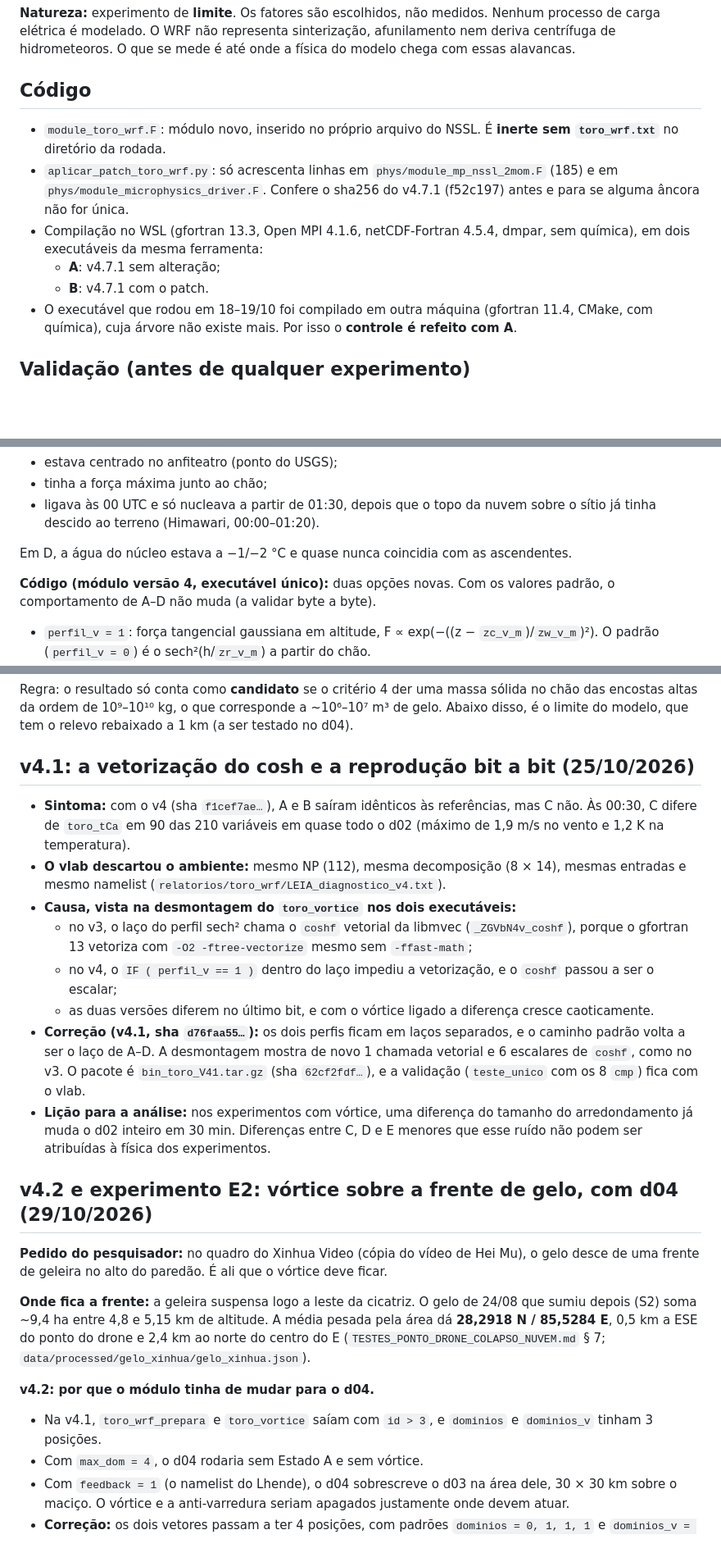
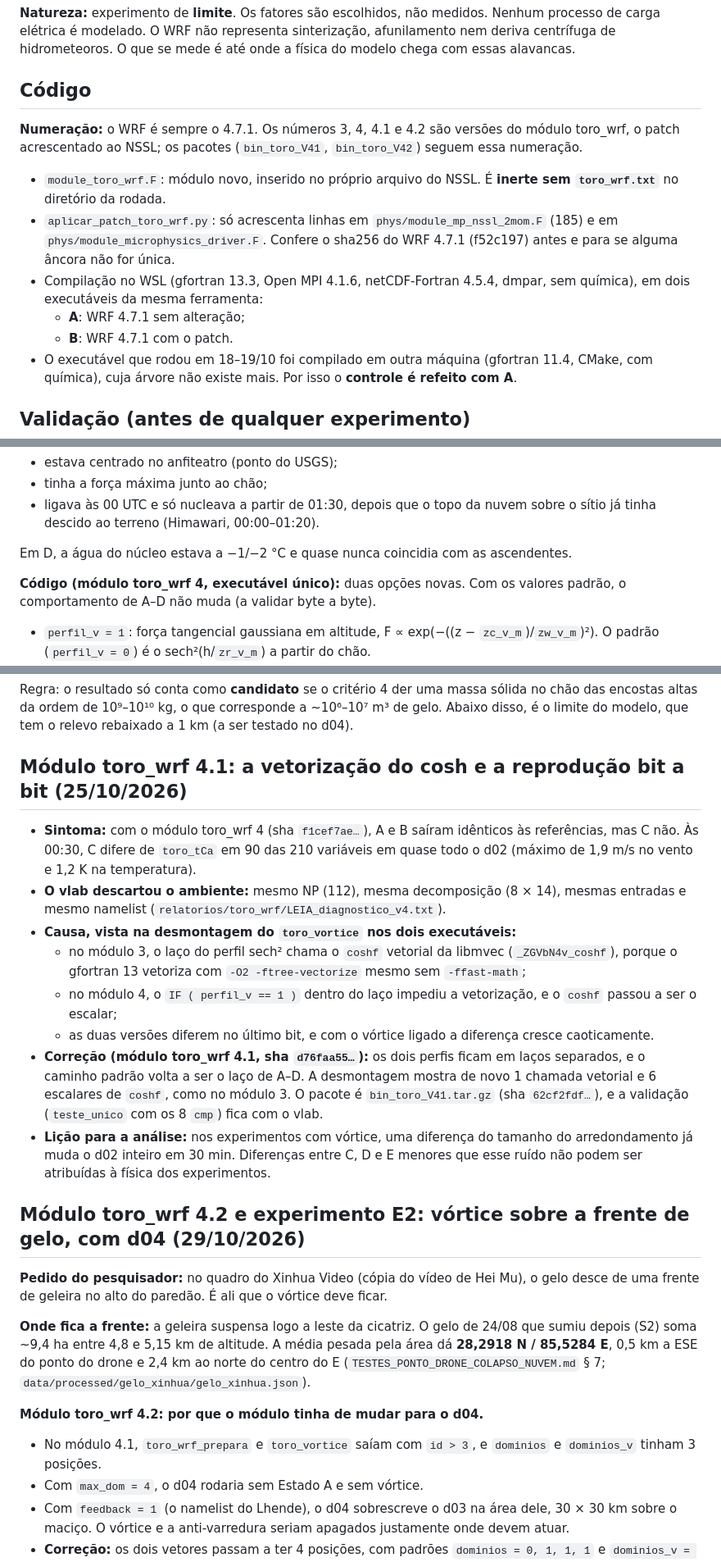
Before and after one commit to reinaldohaas/Himalaia_2026, a Markdown page: scripts/toro_wrf/LEIA-ME_toro_wrf.md, 3 parts joined by grey strips. Shown at 82% size. GitHub-like rendering; blank space fills up the shorter version.

Commit message:
docs: numeracao "modulo toro_wrf 3/4/4.1/4.2" no lugar de "v4.x", para nao confundir com o WRF 4.7.1 (que nao mudou); nota de numeracao no LEIA-ME do toro_wrf
Co-Authored-By: Claude Opus 5.5 <noreply@anthropic.com>

```diff
--- a/scripts/toro_wrf/LEIA-ME_toro_wrf.md
+++ b/scripts/toro_wrf/LEIA-ME_toro_wrf.md
@@ -6,11 +6,13 @@
 
 ## Código
 
+**Numeração:** o WRF é sempre o 4.7.1. Os números 3, 4, 4.1 e 4.2 são versões do módulo toro_wrf, o patch acrescentado ao NSSL; os pacotes (`bin_toro_V41`, `bin_toro_V42`) seguem essa numeração.
+
 * `module_toro_wrf.F`: módulo novo, inserido no próprio arquivo do NSSL. É **inerte sem `toro_wrf.txt`** no diretório da rodada.
-* `aplicar_patch_toro_wrf.py`: só acrescenta linhas em `phys/module_mp_nssl_2mom.F` (185) e em `phys/module_microphysics_driver.F`. Confere o sha256 do v4.7.1 (f52c197) antes e para se alguma âncora não for única.
+* `aplicar_patch_toro_wrf.py`: só acrescenta linhas em `phys/module_mp_nssl_2mom.F` (185) e em `phys/module_microphysics_driver.F`. Confere o sha256 do WRF 4.7.1 (f52c197) antes e para se alguma âncora não for única.
 * Compilação no WSL (gfortran 13.3, Open MPI 4.1.6, netCDF-Fortran 4.5.4, dmpar, sem química), em dois executáveis da mesma ferramenta:
-  * **A**: v4.7.1 sem alteração;
-  * **B**: v4.7.1 com o patch.
+  * **A**: WRF 4.7.1 sem alteração;
+  * **B**: WRF 4.7.1 com o patch.
 * O executável que rodou em 18–19/10 foi compilado em outra máquina (gfortran 11.4, CMake, com química), cuja árvore não existe mais. Por isso o **controle é refeito com A**.
 
 ## Validação (antes de qualquer experimento)
@@ -284,7 +286,7 @@ Se os quatro baterem, os executáveis separados podem ser aposentados, e as roda
 
 Em D, a água do núcleo estava a −1/−2 °C e quase nunca coincidia com as ascendentes.
 
-**Código (módulo versão 4, executável único):** duas opções novas. Com os valores padrão, o comportamento de A–D não muda (a validar byte a byte).
+**Código (módulo toro_wrf 4, executável único):** duas opções novas. Com os valores padrão, o comportamento de A–D não muda (a validar byte a byte).
 * `perfil_v = 1`: força tangencial gaussiana em altitude, F ∝ exp(−((z − `zc_v_m`)/`zw_v_m`)²). O padrão (`perfil_v = 0`) é o sech²(h/`zr_v_m`) a partir do chão.
 * `t_nuc_min_c` e `t_nuc_max_c`: o disparo da nucleação no núcleo só acontece com `t_nuc_min_c` < T < `t_nuc_max_c` (°C). Os padrões −999 e 0 equivalem ao T < 0 °C de D.
 
@@ -310,25 +312,25 @@ Em D, a água do núcleo estava a −1/−2 °C e quase nunca coincidia com as a
 
 Regra: o resultado só conta como **candidato** se o critério 4 der uma massa sólida no chão das encostas altas da ordem de 10⁹–10¹⁰ kg, o que corresponde a ~10⁶–10⁷ m³ de gelo. Abaixo disso, é o limite do modelo, que tem o relevo rebaixado a 1 km (a ser testado no d04).
 
-## v4.1: a vetorização do cosh e a reprodução bit a bit (25/10/2026)
+## Módulo toro_wrf 4.1: a vetorização do cosh e a reprodução bit a bit (25/10/2026)
 
-* **Sintoma:** com o v4 (sha `f1cef7ae…`), A e B saíram idênticos às referências, mas C não. Às 00:30, C difere de `toro_tCa` em 90 das 210 variáveis em quase todo o d02 (máximo de 1,9 m/s no vento e 1,2 K na temperatura).
+* **Sintoma:** com o módulo toro_wrf 4 (sha `f1cef7ae…`), A e B saíram idênticos às referências, mas C não. Às 00:30, C difere de `toro_tCa` em 90 das 210 variáveis em quase todo o d02 (máximo de 1,9 m/s no vento e 1,2 K na temperatura).
 * **O vlab descartou o ambiente:** mesmo NP (112), mesma decomposição (8 × 14), mesmas entradas e mesmo namelist (`relatorios/toro_wrf/LEIA_diagnostico_v4.txt`).
 * **Causa, vista na desmontagem do `toro_vortice` nos dois executáveis:**
-  * no v3, o laço do perfil sech² chama o `coshf` vetorial da libmvec (`_ZGVbN4v_coshf`), porque o gfortran 13 vetoriza com `-O2 -ftree-vectorize` mesmo sem `-ffast-math`;
-  * no v4, o `IF ( perfil_v == 1 )` dentro do laço impediu a vetorização, e o `coshf` passou a ser o escalar;
+  * no módulo 3, o laço do perfil sech² chama o `coshf` vetorial da libmvec (`_ZGVbN4v_coshf`), porque o gfortran 13 vetoriza com `-O2 -ftree-vectorize` mesmo sem `-ffast-math`;
+  * no módulo 4, o `IF ( perfil_v == 1 )` dentro do laço impediu a vetorização, e o `coshf` passou a ser o escalar;
   * as duas versões diferem no último bit, e com o vórtice ligado a diferença cresce caoticamente.
-* **Correção (v4.1, sha `d76faa55…`):** os dois perfis ficam em laços separados, e o caminho padrão volta a ser o laço de A–D. A desmontagem mostra de novo 1 chamada vetorial e 6 escalares de `coshf`, como no v3. O pacote é `bin_toro_V41.tar.gz` (sha `62cf2fdf…`), e a validação (`teste_unico` com os 8 `cmp`) fica com o vlab.
+* **Correção (módulo toro_wrf 4.1, sha `d76faa55…`):** os dois perfis ficam em laços separados, e o caminho padrão volta a ser o laço de A–D. A desmontagem mostra de novo 1 chamada vetorial e 6 escalares de `coshf`, como no módulo 3. O pacote é `bin_toro_V41.tar.gz` (sha `62cf2fdf…`), e a validação (`teste_unico` com os 8 `cmp`) fica com o vlab.
 * **Lição para a análise:** nos experimentos com vórtice, uma diferença do tamanho do arredondamento já muda o d02 inteiro em 30 min. Diferenças entre C, D e E menores que esse ruído não podem ser atribuídas à física dos experimentos.
 
-## v4.2 e experimento E2: vórtice sobre a frente de gelo, com d04 (29/10/2026)
+## Módulo toro_wrf 4.2 e experimento E2: vórtice sobre a frente de gelo, com d04 (29/10/2026)
 
 **Pedido do pesquisador:** no quadro do Xinhua Video (cópia do vídeo de Hei Mu), o gelo desce de uma frente de geleira no alto do paredão. É ali que o vórtice deve ficar.
 
 **Onde fica a frente:** a geleira suspensa logo a leste da cicatriz. O gelo de 24/08 que sumiu depois (S2) soma ~9,4 ha entre 4,8 e 5,15 km de altitude. A média pesada pela área dá **28,2918 N / 85,5284 E**, 0,5 km a ESE do ponto do drone e 2,4 km ao norte do centro do E (`TESTES_PONTO_DRONE_COLAPSO_NUVEM.md` § 7; `data/processed/gelo_xinhua/gelo_xinhua.json`).
 
-**v4.2: por que o módulo tinha de mudar para o d04.**
-* Na v4.1, `toro_wrf_prepara` e `toro_vortice` saíam com `id > 3`, e `dominios` e `dominios_v` tinham 3 posições.
+**Módulo toro_wrf 4.2: por que o módulo tinha de mudar para o d04.**
+* No módulo 4.1, `toro_wrf_prepara` e `toro_vortice` saíam com `id > 3`, e `dominios` e `dominios_v` tinham 3 posições.
 * Com `max_dom = 4`, o d04 rodaria sem Estado A e sem vórtice.
 * Com `feedback = 1` (o namelist do Lhende), o d04 sobrescreve o d03 na área dele, 30 × 30 km sobre o maciço. O vórtice e a anti-varredura seriam apagados justamente onde devem atuar.
 * **Correção:** os dois vetores passam a ter 4 posições, com padrões `dominios = 0, 1, 1, 1` e `dominios_v = 0, 0, 1, 1`, e o limite vai para `id > 4`.
```
Also changed, not shown: other parts of scripts/toro_wrf/LEIA-ME_toro_wrf.md (+6 -6 lines), AGUA_SUPERRESFRIADA_ANFITEATRO.md (+1 -1 lines), TESTES_PONTO_DRONE_COLAPSO_NUVEM.md (+1 -1 lines).
